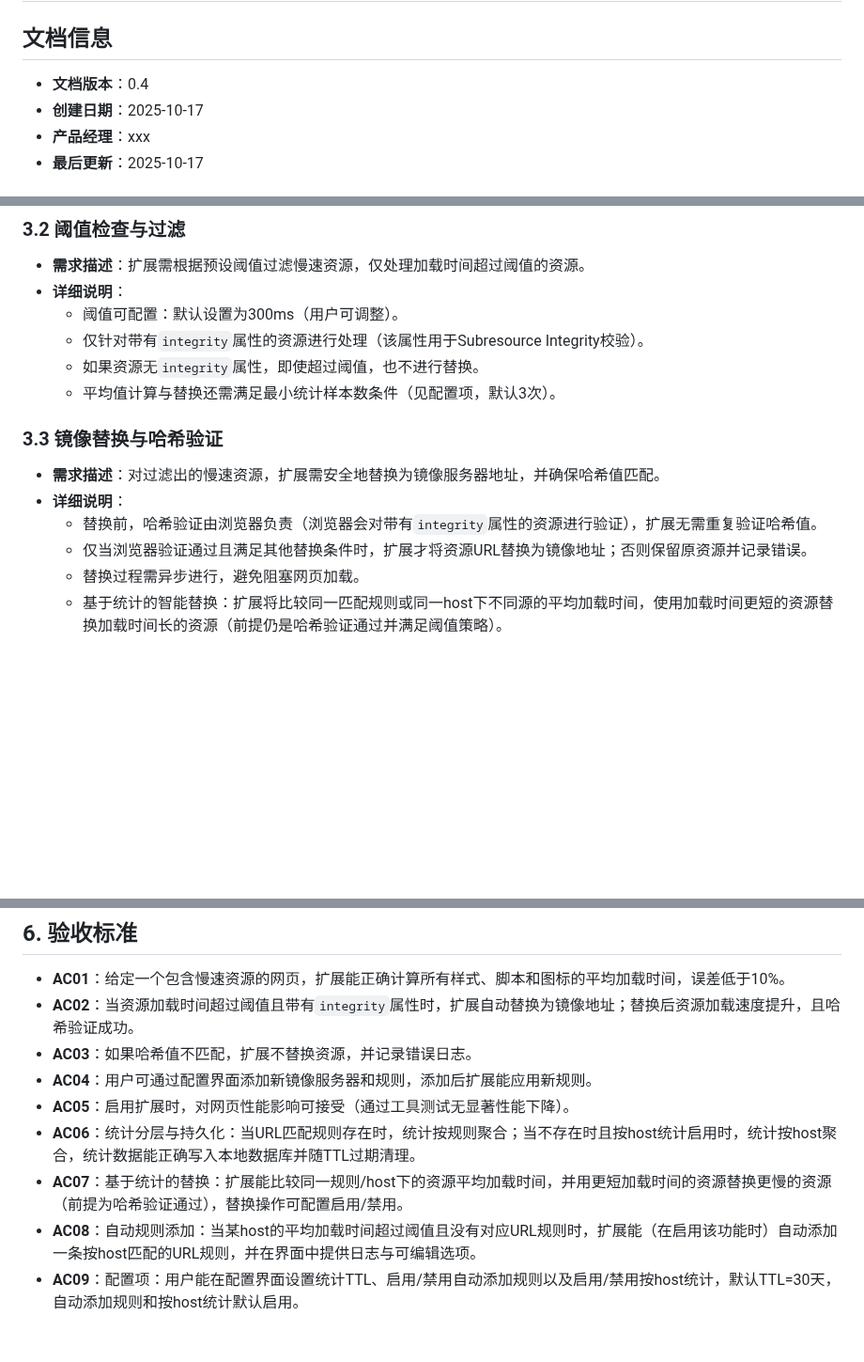
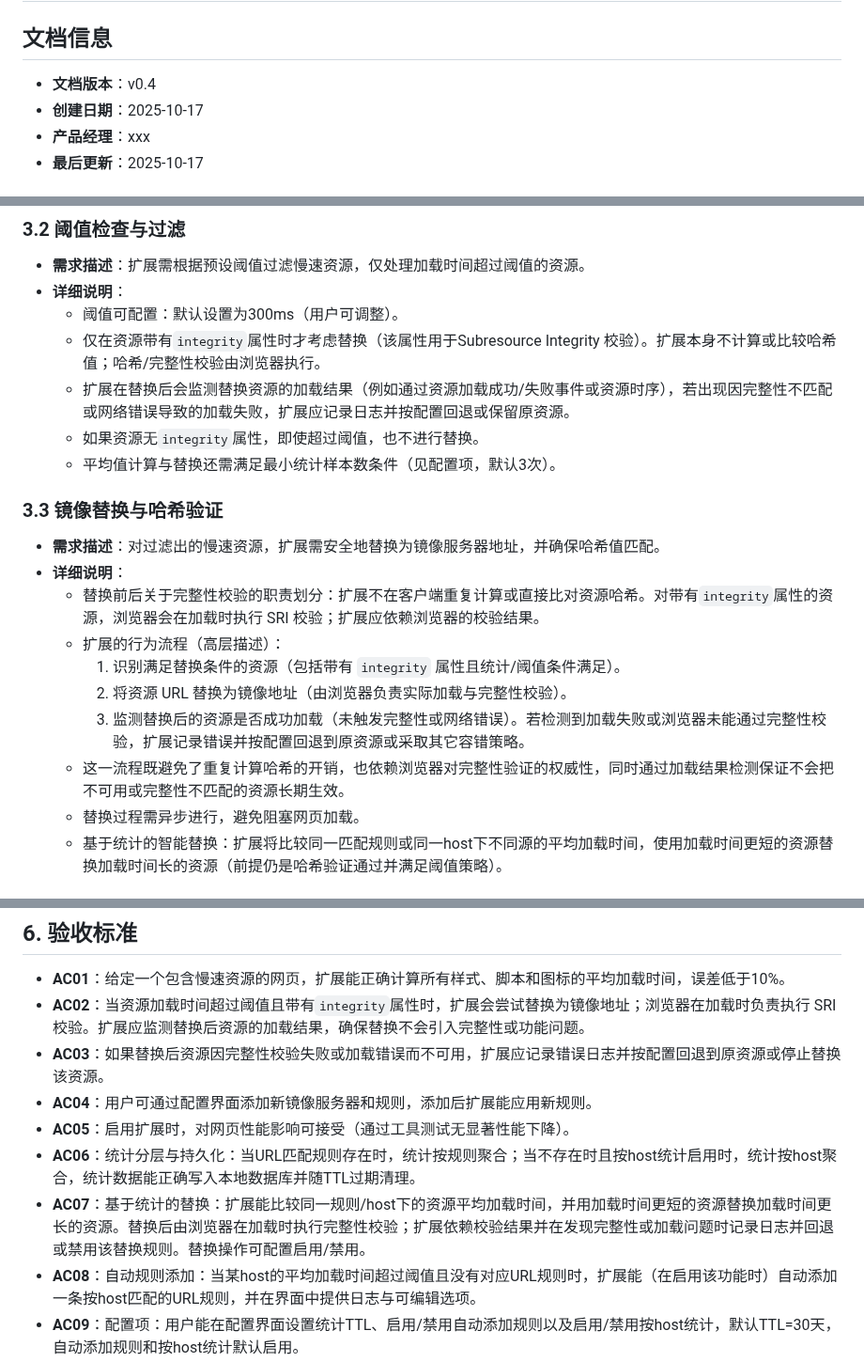
Before and after one commit to 0-v-0/mirror-boost, a Markdown page: 需求文档.md, 3 parts joined by grey strips. Shown at 94% size. Rendered like a GitHub page; blank space fills up the shorter version.

```diff
--- a/需求文档.md
+++ b/需求文档.md
@@ -1,7 +1,7 @@
 # 需求文档：浏览器扩展 - MirrorBoost
 
 ## 文档信息
-- **文档版本**：0.4
+- **文档版本**：v0.4
 - **创建日期**：2025-10-17
 - **产品经理**：xxx
 - **最后更新**：2025-10-17
@@ -55,15 +55,20 @@
 - **需求描述**：扩展需根据预设阈值过滤慢速资源，仅处理加载时间超过阈值的资源。
 - **详细说明**：
   - 阈值可配置：默认设置为300ms（用户可调整）。
-  - 仅针对带有`integrity`属性的资源进行处理（该属性用于Subresource Integrity校验）。
+  - 仅在资源带有`integrity`属性时才考虑替换（该属性用于Subresource Integrity 校验）。扩展本身不计算或比较哈希值；哈希/完整性校验由浏览器执行。
+  - 扩展在替换后会监测替换资源的加载结果（例如通过资源加载成功/失败事件或资源时序），若出现因完整性不匹配或网络错误导致的加载失败，扩展应记录日志并按配置回退或保留原资源。
   - 如果资源无`integrity`属性，即使超过阈值，也不进行替换。
   - 平均值计算与替换还需满足最小统计样本数条件（见配置项，默认3次）。
 
 ### 3.3 镜像替换与哈希验证
 - **需求描述**：对过滤出的慢速资源，扩展需安全地替换为镜像服务器地址，并确保哈希值匹配。
 - **详细说明**：
-  - 替换前，哈希验证由浏览器负责（浏览器会对带有`integrity`属性的资源进行验证），扩展无需重复验证哈希值。
-  - 仅当浏览器验证通过且满足其他替换条件时，扩展才将资源URL替换为镜像地址；否则保留原资源并记录错误。
+  - 替换前后关于完整性校验的职责划分：扩展不在客户端重复计算或直接比对资源哈希。对带有`integrity`属性的资源，浏览器会在加载时执行 SRI 校验；扩展应依赖浏览器的校验结果。
+  - 扩展的行为流程（高层描述）：
+    1. 识别满足替换条件的资源（包括带有 `integrity` 属性且统计/阈值条件满足）。
+    2. 将资源 URL 替换为镜像地址（由浏览器负责实际加载与完整性校验）。
+    3. 监测替换后的资源是否成功加载（未触发完整性或网络错误）。若检测到加载失败或浏览器未能通过完整性校验，扩展记录错误并按配置回退到原资源或采取其它容错策略。
+  - 这一流程既避免了重复计算哈希的开销，也依赖浏览器对完整性验证的权威性，同时通过加载结果检测保证不会把不可用或完整性不匹配的资源长期生效。
   - 替换过程需异步进行，避免阻塞网页加载。
   - 基于统计的智能替换：扩展将比较同一匹配规则或同一host下不同源的平均加载时间，使用加载时间更短的资源替换加载时间长的资源（前提仍是哈希验证通过并满足阈值策略）。
 
@@ -128,12 +133,12 @@
 
 ## 6. 验收标准
 - **AC01**：给定一个包含慢速资源的网页，扩展能正确计算所有样式、脚本和图标的平均加载时间，误差低于10%。
-- **AC02**：当资源加载时间超过阈值且带有`integrity`属性时，扩展自动替换为镜像地址；替换后资源加载速度提升，且哈希验证成功。
-- **AC03**：如果哈希值不匹配，扩展不替换资源，并记录错误日志。
+- **AC02**：当资源加载时间超过阈值且带有`integrity`属性时，扩展会尝试替换为镜像地址；浏览器在加载时负责执行 SRI 校验。扩展应监测替换后资源的加载结果，确保替换不会引入完整性或功能问题。
+- **AC03**：如果替换后资源因完整性校验失败或加载错误而不可用，扩展应记录错误日志并按配置回退到原资源或停止替换该资源。
 - **AC04**：用户可通过配置界面添加新镜像服务器和规则，添加后扩展能应用新规则。
 - **AC05**：启用扩展时，对网页性能影响可接受（通过工具测试无显著性能下降）。
  - **AC06**：统计分层与持久化：当URL匹配规则存在时，统计按规则聚合；当不存在时且按host统计启用时，统计按host聚合，统计数据能正确写入本地数据库并随TTL过期清理。
- - **AC07**：基于统计的替换：扩展能比较同一规则/host下的资源平均加载时间，并用更短加载时间的资源替换更慢的资源（前提为哈希验证通过），替换操作可配置启用/禁用。
+ - **AC07**：基于统计的替换：扩展能比较同一规则/host下的资源平均加载时间，并用加载时间更短的资源替换加载时间更长的资源。替换后由浏览器在加载时执行完整性校验；扩展依赖校验结果并在发现完整性或加载问题时记录日志并回退或禁用该替换规则。替换操作可配置启用/禁用。
  - **AC08**：自动规则添加：当某host的平均加载时间超过阈值且没有对应URL规则时，扩展能（在启用该功能时）自动添加一条按host匹配的URL规则，并在界面中提供日志与可编辑选项。
  - **AC09**：配置项：用户能在配置界面设置统计TTL、启用/禁用自动添加规则以及启用/禁用按host统计，默认TTL=30天，自动添加规则和按host统计默认启用。
  - **AC10**：当鼠标悬浮在浏览器扩展图标上时，扩展显示当前页面每个资源类型（至少包括CSS、JS、图标）的平均加载时间（仅显示样本计数达到或超过最小统计样本数的条目）。
```
Also changed, not shown: other parts of 需求文档.md (+1 -1 lines).
